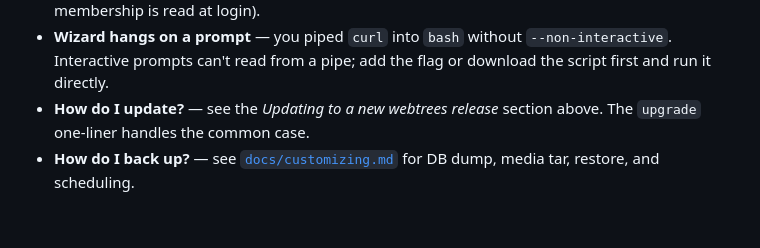
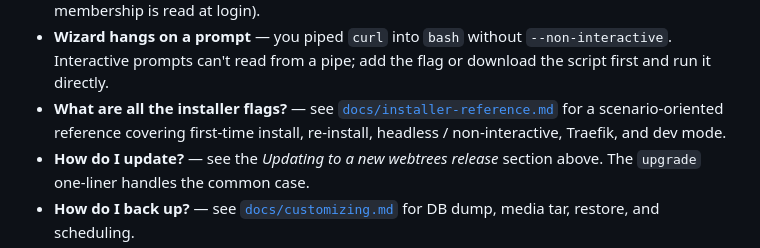
Before and after one commit to magicsunday/webtrees-docker, a Markdown page: README.md, the part around the change. Drawn GitHub-style; blank space fills up the shorter version.

```diff
--- a/README.md
+++ b/README.md
@@ -195,6 +195,10 @@ Full procedure (DB dump, media tar, restore, scheduling): see
 - **Wizard hangs on a prompt** — you piped `curl` into `bash` without
   `--non-interactive`. Interactive prompts can't read from a pipe; add
   the flag or download the script first and run it directly.
+- **What are all the installer flags?** — see
+  [`docs/installer-reference.md`](docs/installer-reference.md) for a
+  scenario-oriented reference covering first-time install, re-install,
+  headless / non-interactive, Traefik, and dev mode.
 - **How do I update?** — see the *Updating to a new webtrees release*
   section above. The `upgrade` one-liner handles the common case.
 - **How do I back up?** — see [`docs/customizing.md`](docs/customizing.md#backup)
```
Also changed, not shown: docs/installer-reference.md (added, +169 -0 lines).
